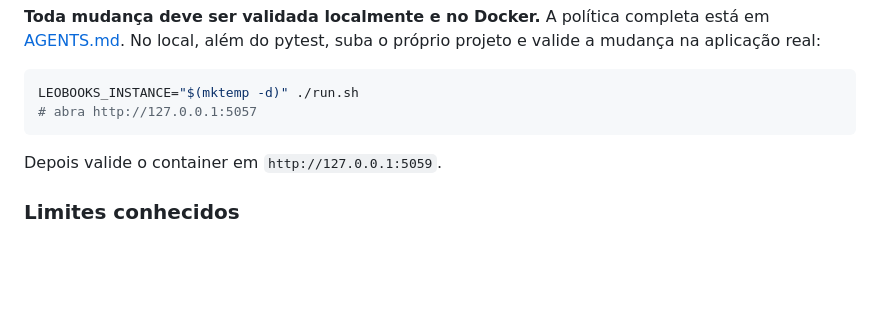
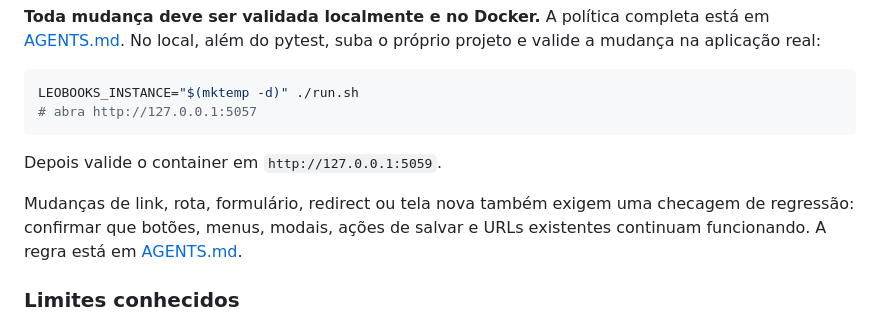
Before and after one commit to leobarros/leobooks, a Markdown page: README.md, the part around the change. Rendered like a GitHub page; folded sections open; blank space fills up the shorter version.

Commit message:
require link and route regression checks

```diff
--- a/README.md
+++ b/README.md
@@ -478,6 +478,10 @@ LEOBOOKS_INSTANCE="$(mktemp -d)" ./run.sh
 
 Depois valide o container em `http://127.0.0.1:5059`.
 
+Mudanças de link, rota, formulário, redirect ou tela nova também exigem uma
+checagem de regressão: confirmar que botões, menus, modais, ações de salvar e
+URLs existentes continuam funcionando. A regra está em [AGENTS.md](AGENTS.md).
+
 ### Limites conhecidos
 
 - Não há recuperação de senha por e-mail.
```
Also changed, not shown: .github/copilot-instructions.md (+20 -0 lines), AGENTS.md (+20 -0 lines).
